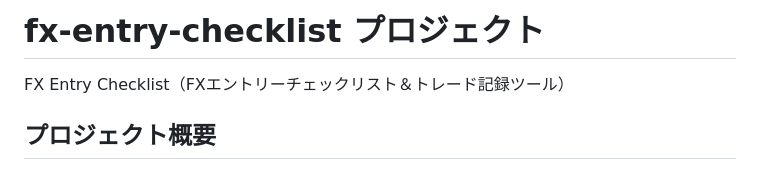
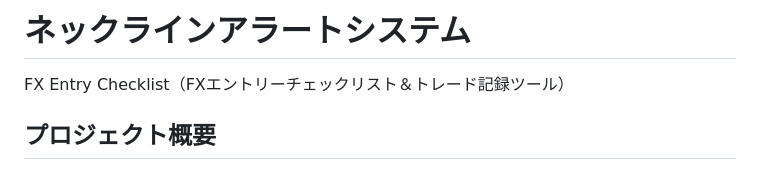
Before and after one commit to jiangchengban-art/fx-entry-checklist, a Markdown page: CLAUDE.md, the part around the change. Rendered like a GitHub page.

```diff
--- a/CLAUDE.md
+++ b/CLAUDE.md
@@ -1,4 +1,4 @@
-# fx-entry-checklist プロジェクト
+# ネックラインアラートシステム
 
 FX Entry Checklist（FXエントリーチェックリスト＆トレード記録ツール）
 
```
Also changed, not shown: memory.md (+2 -2 lines).
